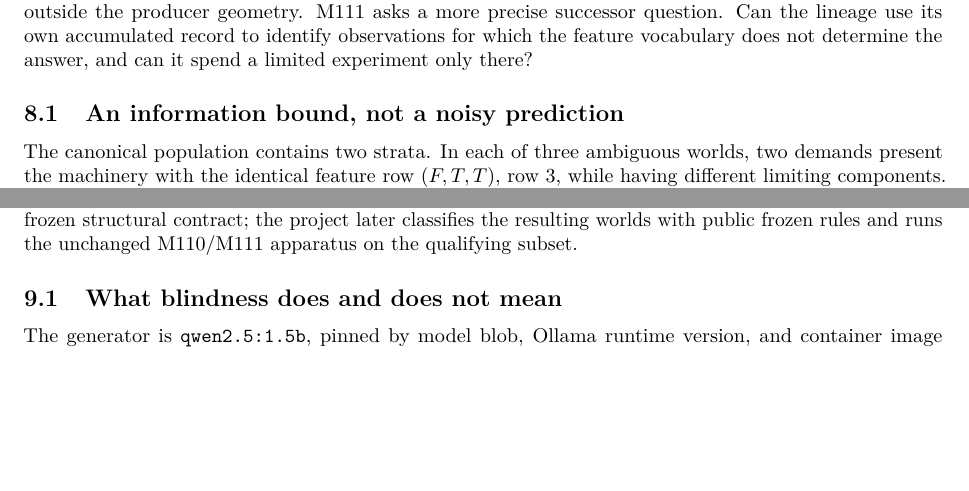
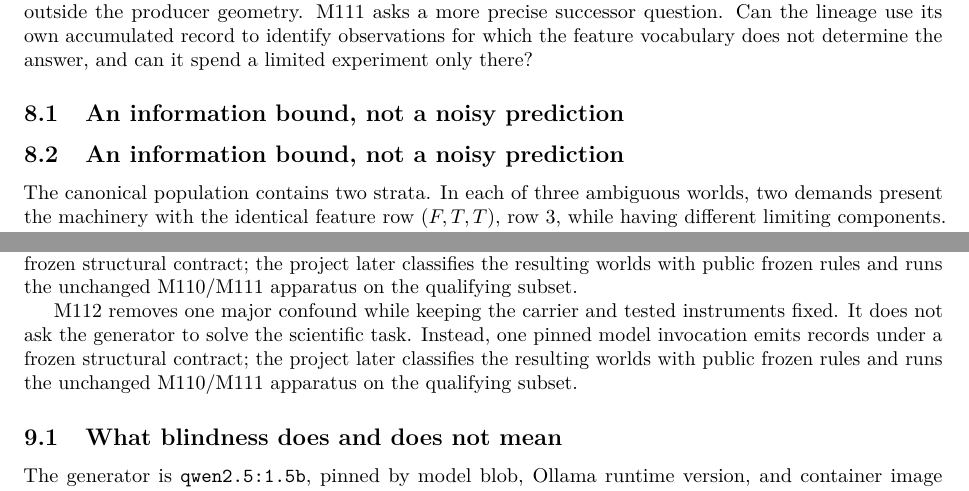
Before and after one commit to mjodheim/mira-genesis, a LaTeX paper (papers/genesis-ii-preprint/paper.tex, which reads papers/genesis-ii-preprint/manuscript/part06.tex): two parts of pages 10 and 12 of 22, joined at a grey line, cut so that both start at the same text, the shorter picture padded with empty space. Compiled offline with pdfLaTeX.

Commit message:
paper: align manuscript chunks to TeX-safe boundaries

```diff
--- a/papers/genesis-ii-preprint/manuscript/part06.tex
+++ b/papers/genesis-ii-preprint/manuscript/part06.tex
@@ -1,3 +1,4 @@
+\subsection{An information bound, not a noisy prediction}
 The canonical population contains two strata. In each of three ambiguous worlds, two demands present the machinery with the identical feature row $(F,T,T)$, row 3, while having different limiting components. One is limited by the candidate space; the other by the signal interface. No deterministic function of the three held features can be correct on both. This is not uncertainty estimated from a score. It is a direct many-to-one collision in the observation vocabulary.
 
 Every static attribution arm therefore fails at least one member of the pair. \mzero and \mone solve neither. \mtwo resolves the candidate-space member but not the signal-interface member. A fixed \code{always\_signal} strategy has the complementary failure. These outcomes are unanimous across the three ambiguous worlds.
@@ -56,3 +57,4 @@ P1--P24 compute true with replay equality across 127 isolated processes and zero
 
 \section{M112: the same instruments on worlds the project did not choose}
 \label{sec:m112}
+M112 removes one major confound while keeping the carrier and tested instruments fixed. It does not ask the generator to solve the scientific task. Instead, one pinned model invocation emits records under a frozen structural contract; the project later classifies the resulting worlds with public frozen rules and runs the unchanged M110/M111 apparatus on the qualifying subset.
```
Also changed, not shown: papers/genesis-ii-preprint/manuscript/part06.tex (2 more changed lines).
